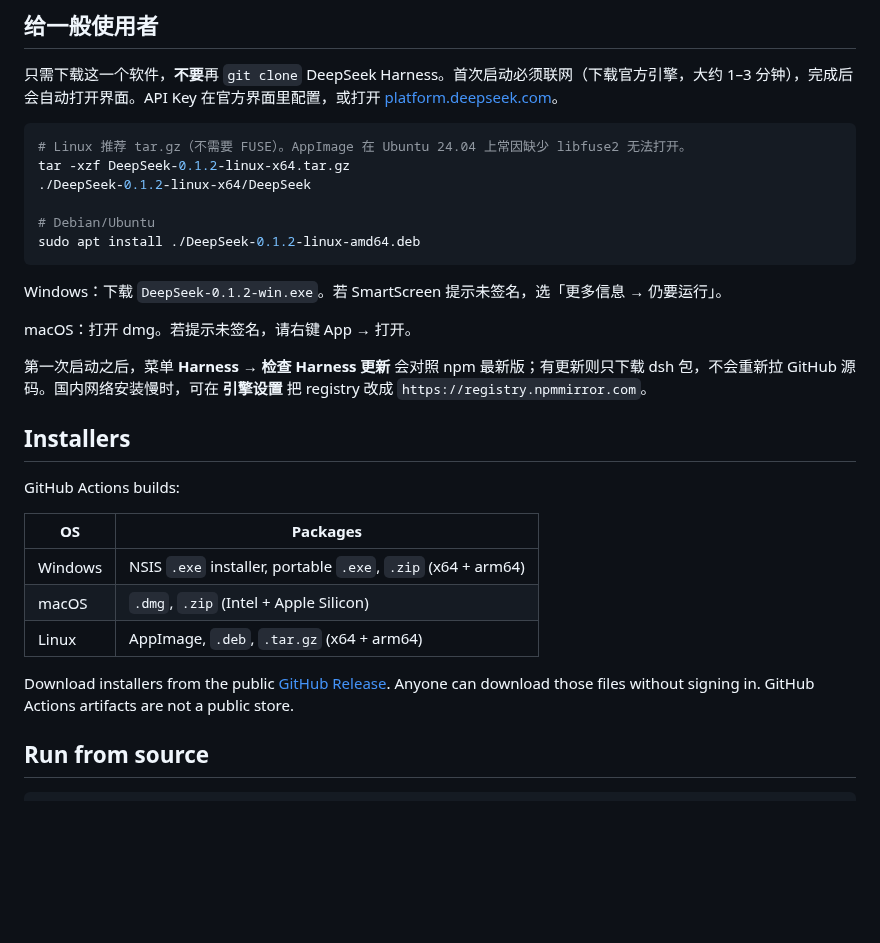
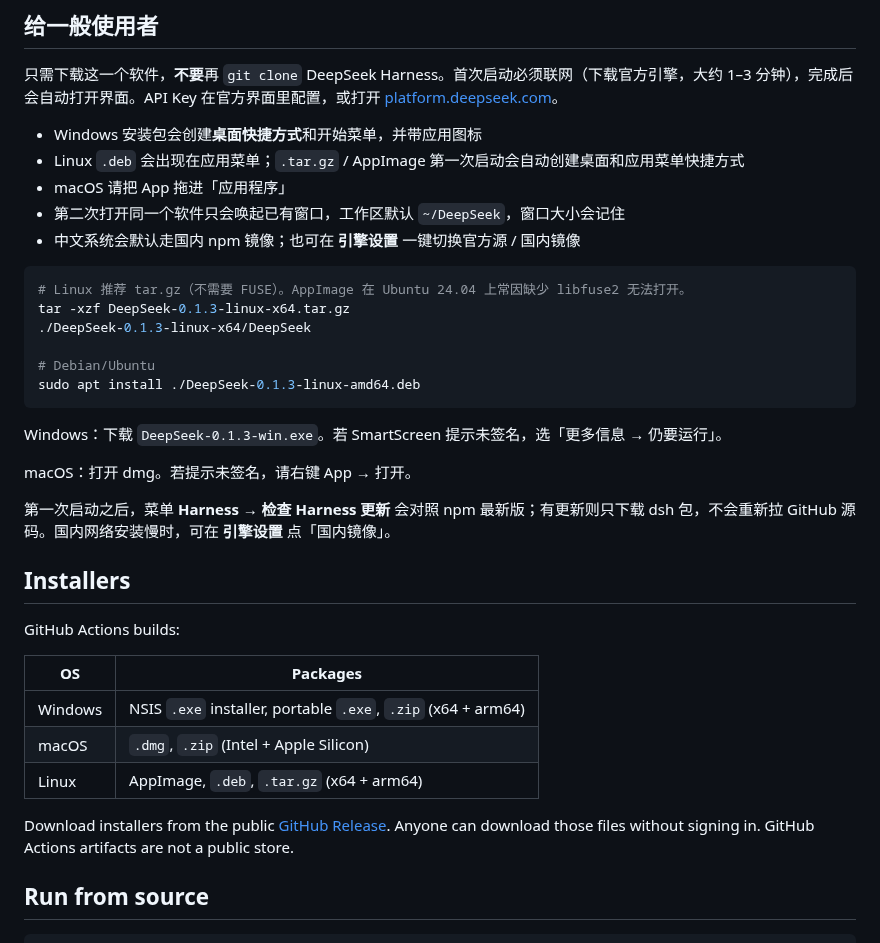
Before and after one commit to zhuquan7237/zhuquan7237.github.io, a Markdown page: desktop/README.md, the part around one of its changes. Drawn GitHub-style; blank space fills up the shorter version.

````diff
--- a/desktop/README.md
+++ b/desktop/README.md
@@ -16,20 +16,26 @@ Harness releases therefore land without rebuilding this desktop app. The shell o
 
 只需下载这一个软件，**不要**再 `git clone` DeepSeek Harness。首次启动必须联网（下载官方引擎，大约 1–3 分钟），完成后会自动打开界面。API Key 在官方界面里配置，或打开 [platform.deepseek.com](https://platform.deepseek.com)。
 
+- Windows 安装包会创建**桌面快捷方式**和开始菜单，并带应用图标
+- Linux `.deb` 会出现在应用菜单；`.tar.gz` / AppImage 第一次启动会自动创建桌面和应用菜单快捷方式
+- macOS 请把 App 拖进「应用程序」
+- 第二次打开同一个软件只会唤起已有窗口，工作区默认 `~/DeepSeek`，窗口大小会记住
+- 中文系统会默认走国内 npm 镜像；也可在 **引擎设置** 一键切换官方源 / 国内镜像
+
 ```sh
 # Linux 推荐 tar.gz（不需要 FUSE）。AppImage 在 Ubuntu 24.04 上常因缺少 libfuse2 无法打开。
-tar -xzf DeepSeek-0.1.2-linux-x64.tar.gz
-./DeepSeek-0.1.2-linux-x64/DeepSeek
+tar -xzf DeepSeek-0.1.3-linux-x64.tar.gz
+./DeepSeek-0.1.3-linux-x64/DeepSeek
 
 # Debian/Ubuntu
-sudo apt install ./DeepSeek-0.1.2-linux-amd64.deb
+sudo apt install ./DeepSeek-0.1.3-linux-amd64.deb
 ```
 
-Windows：下载 `DeepSeek-0.1.2-win.exe`。若 SmartScreen 提示未签名，选「更多信息 → 仍要运行」。
+Windows：下载 `DeepSeek-0.1.3-win.exe`。若 SmartScreen 提示未签名，选「更多信息 → 仍要运行」。
 
 macOS：打开 dmg。若提示未签名，请右键 App → 打开。
 
-第一次启动之后，菜单 **Harness → 检查 Harness 更新** 会对照 npm 最新版；有更新则只下载 dsh 包，不会重新拉 GitHub 源码。国内网络安装慢时，可在 **引擎设置** 把 registry 改成 `https://registry.npmmirror.com`。
+第一次启动之后，菜单 **Harness → 检查 Harness 更新** 会对照 npm 最新版；有更新则只下载 dsh 包，不会重新拉 GitHub 源码。国内网络安装慢时，可在 **引擎设置** 点「国内镜像」。
 
 ## Installers
 
````
Also changed, not shown: other parts of desktop/README.md (+1 -1 lines), README.md (+2 -2 lines), desktop/resources/icon.png (added), 17 other files.
